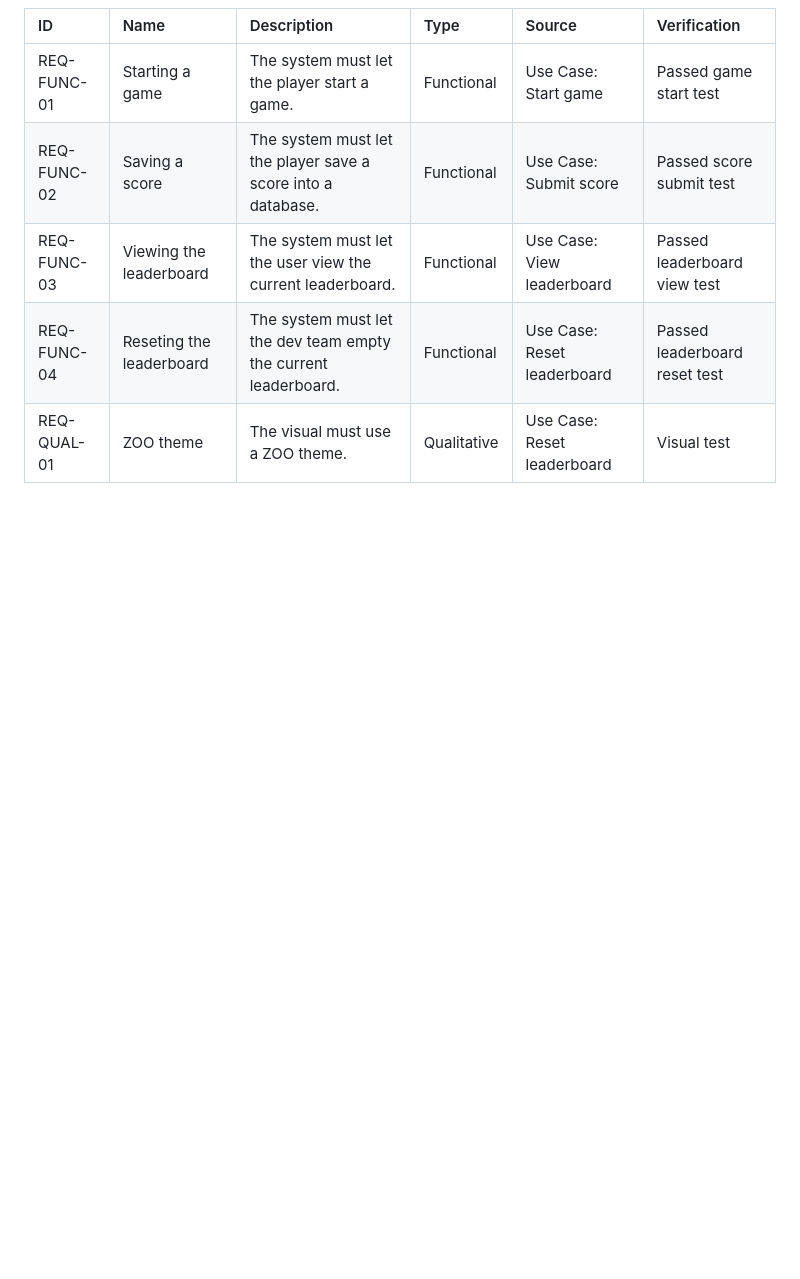
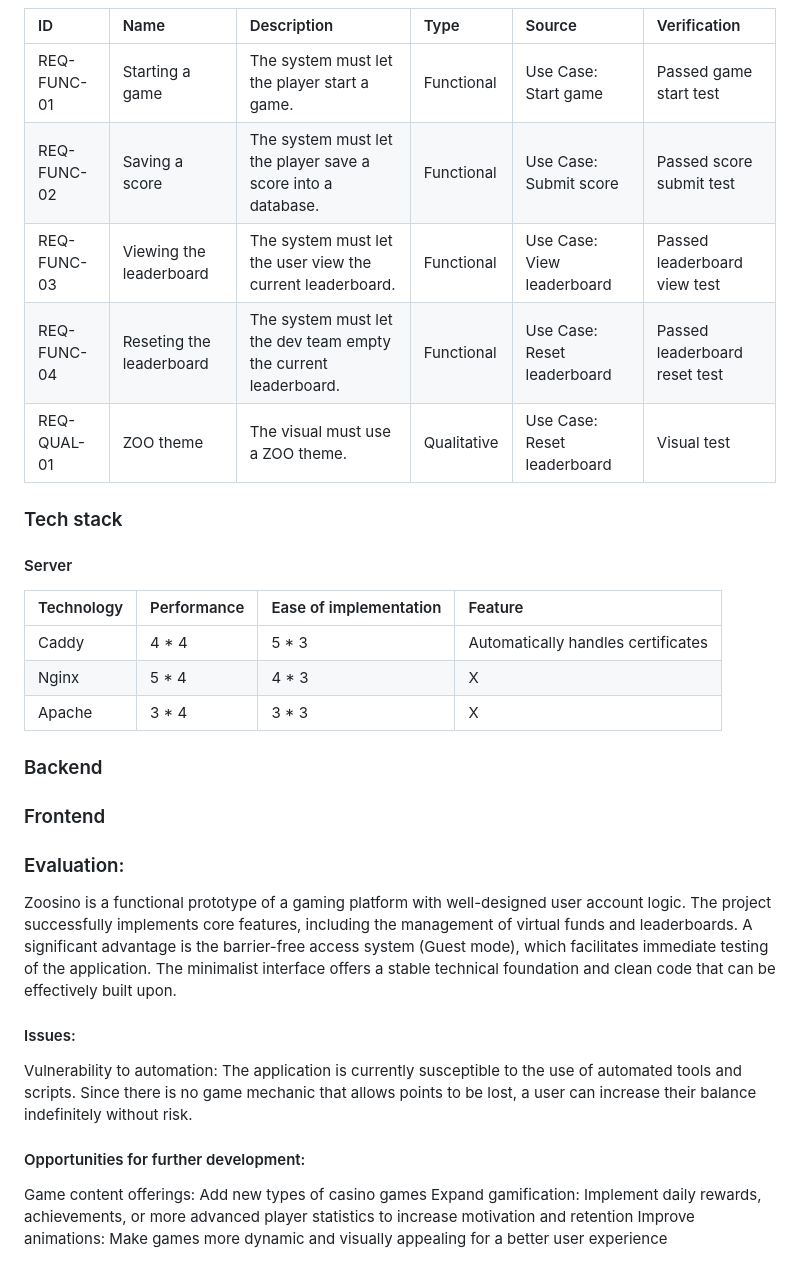
Before and after one commit to CommitToRisk/Zoosino, a Markdown page: doc/handover-report.md, the part around the change. Rendered like a GitHub page; blank space fills up the shorter version.

Commit message:
doc(README): Add the server part of Tech stack.

```diff
--- a/doc/handover-report.md
+++ b/doc/handover-report.md
@@ -53,3 +53,26 @@ The goal of this project is the entertainment of its users.
 | REQ-FUNC-03 | Viewing the leaderboard  | The system must let the user view the current leaderboard.      | Functional  | Use Case: View leaderboard  | Passed leaderboard view test  |
 | REQ-FUNC-04 | Reseting the leaderboard | The system must let the dev team empty the current leaderboard. | Functional  | Use Case: Reset leaderboard | Passed leaderboard reset test |
 | REQ-QUAL-01 | ZOO theme                | The visual must use a ZOO theme.                                | Qualitative | Use Case: Reset leaderboard | Visual test                   |
+
+### Tech stack
+#### Server
+| Technology | Performance | Ease of implementation | Feature                            |
+|:-----------|:------------|:-----------------------|:-----------------------------------|
+| Caddy      | 4 * 4       | 5 * 3                  | Automatically handles certificates |
+| Nginx      | 5 * 4       | 4 * 3                  | X                                  |
+| Apache     | 3 * 4       | 3 * 3                  | X                                  |
+
+### Backend
+
+### Frontend
+
+### Evaluation:
+Zoosino is a functional prototype of a gaming platform with well-designed user account logic. The project successfully implements core features, including the management of virtual funds and leaderboards. A significant advantage is the barrier-free access system (Guest mode), which facilitates immediate testing of the application. The minimalist interface offers a stable technical foundation and clean code that can be effectively built upon.
+
+#### Issues:
+Vulnerability to automation: The application is currently susceptible to the use of automated tools and scripts. Since there is no game mechanic that allows points to be lost, a user can increase their balance indefinitely without risk.
+
+#### Opportunities for further development:
+Game content offerings: Add new types of casino games
+Expand gamification: Implement daily rewards, achievements, or more advanced player statistics to increase motivation and retention
+Improve animations: Make games more dynamic and visually appealing for a better user experience
```
